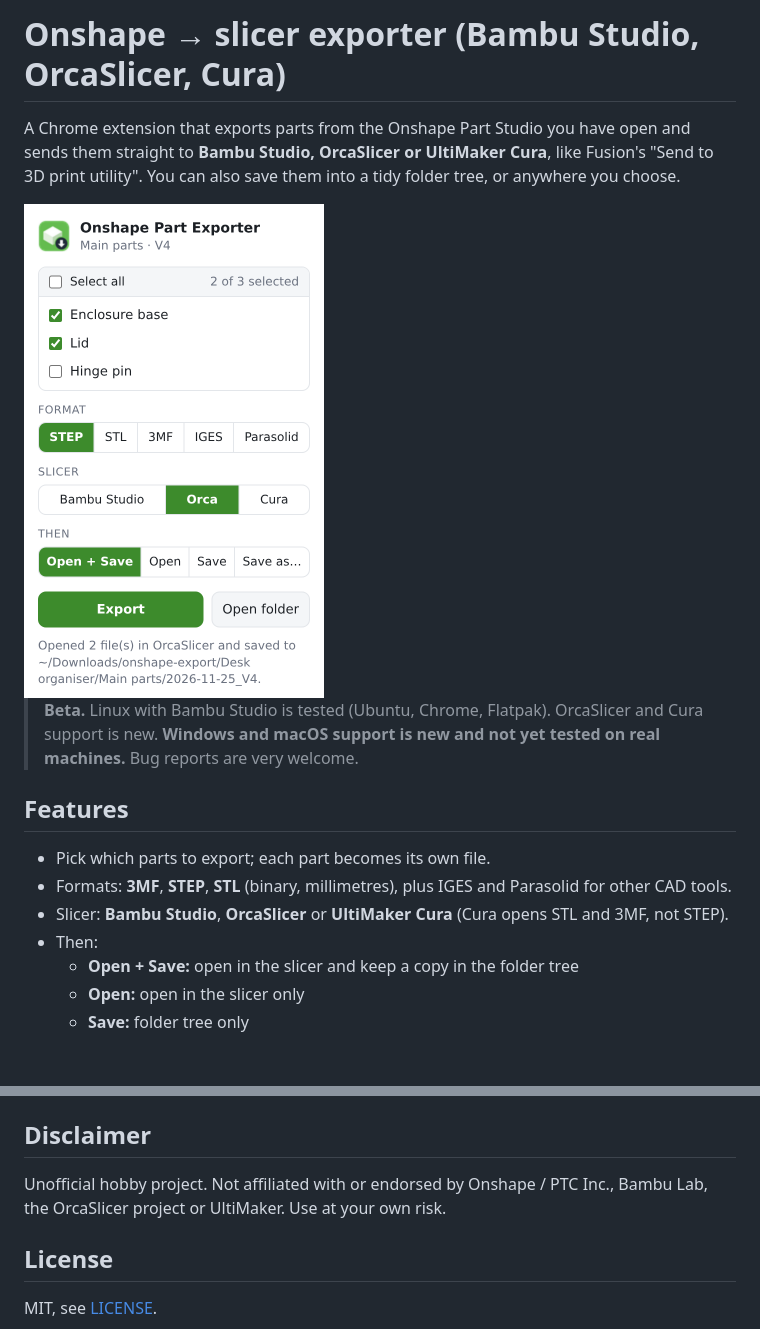
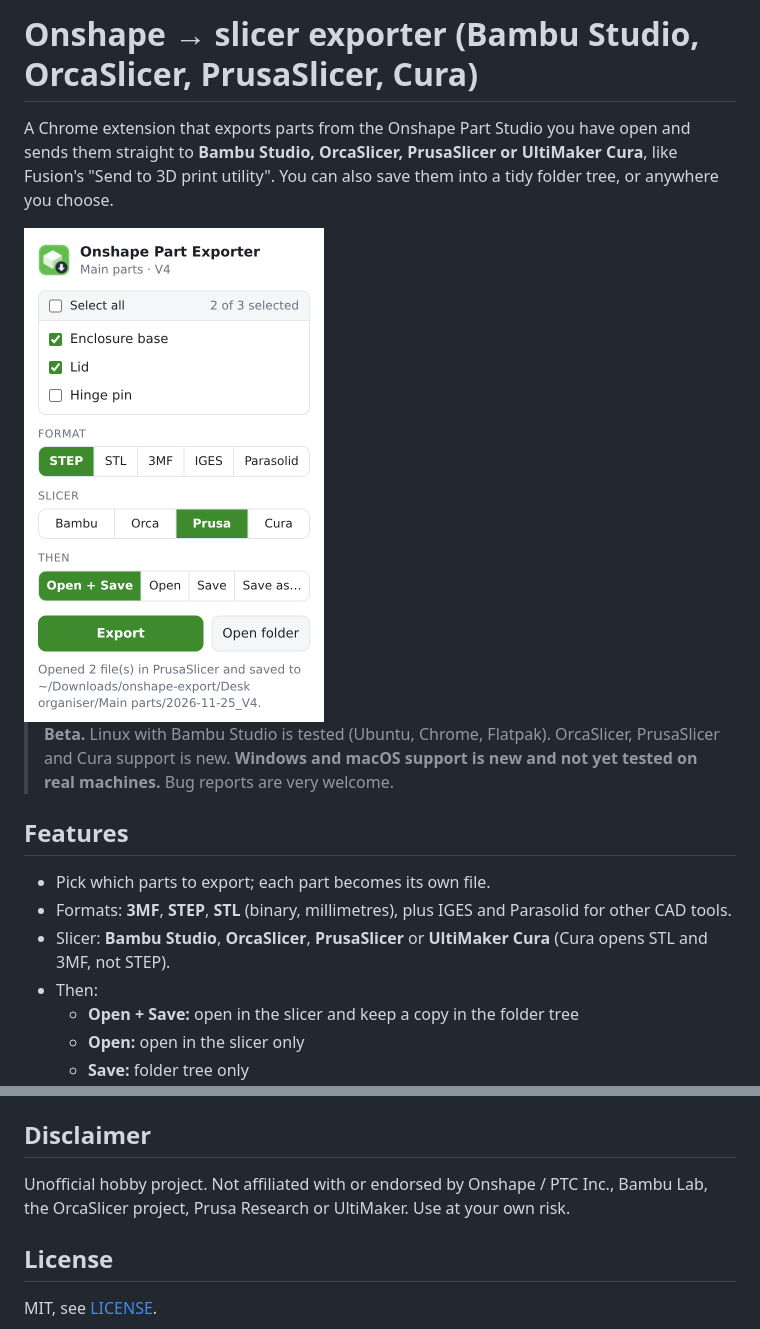
Before and after one commit to Globiii/onshape-bambu-export, a Markdown page: README.md, 2 parts joined by grey strips. GitHub-like rendering; pictures changed too: docs/popup.png; blank space fills up the shorter version.

```diff
--- a/README.md
+++ b/README.md
@@ -1,16 +1,16 @@
-# Onshape → slicer exporter (Bambu Studio, OrcaSlicer, Cura)
+# Onshape → slicer exporter (Bambu Studio, OrcaSlicer, PrusaSlicer, Cura)
 
-A Chrome extension that exports parts from the Onshape Part Studio you have open and sends them straight to **Bambu Studio, OrcaSlicer or UltiMaker Cura**, like Fusion's "Send to 3D print utility". You can also save them into a tidy folder tree, or anywhere you choose.
+A Chrome extension that exports parts from the Onshape Part Studio you have open and sends them straight to **Bambu Studio, OrcaSlicer, PrusaSlicer or UltiMaker Cura**, like Fusion's "Send to 3D print utility". You can also save them into a tidy folder tree, or anywhere you choose.
 
 <img src="docs/popup.png" width="300" alt="Extension popup: part list, format and action choices">
 
-> **Beta.** Linux with Bambu Studio is tested (Ubuntu, Chrome, Flatpak). OrcaSlicer and Cura support is new. **Windows and macOS support is new and not yet tested on real machines.** Bug reports are very welcome.
+> **Beta.** Linux with Bambu Studio is tested (Ubuntu, Chrome, Flatpak). OrcaSlicer, PrusaSlicer and Cura support is new. **Windows and macOS support is new and not yet tested on real machines.** Bug reports are very welcome.
 
 ## Features
 
 - Pick which parts to export; each part becomes its own file.
 - Formats: **3MF**, **STEP**, **STL** (binary, millimetres), plus IGES and Parasolid for other CAD tools.
-- Slicer: **Bambu Studio**, **OrcaSlicer** or **UltiMaker Cura** (Cura opens STL and 3MF, not STEP).
+- Slicer: **Bambu Studio**, **OrcaSlicer**, **PrusaSlicer** or **UltiMaker Cura** (Cura opens STL and 3MF, not STEP).
 - Then:
   - **Open + Save:** open in the slicer and keep a copy in the folder tree
   - **Open:** open in the slicer only
@@ -70,7 +70,7 @@ Remove the extension in your browser, then run `python install.py --uninstall` (
 
 ## Disclaimer
 
-Unofficial hobby project. Not affiliated with or endorsed by Onshape / PTC Inc., Bambu Lab, the OrcaSlicer project or UltiMaker. Use at your own risk.
+Unofficial hobby project. Not affiliated with or endorsed by Onshape / PTC Inc., Bambu Lab, the OrcaSlicer project, Prusa Research or UltiMaker. Use at your own risk.
 
 ## License
 
```
Also changed, not shown: other parts of README.md (+3 -3 lines), 4 other files.
